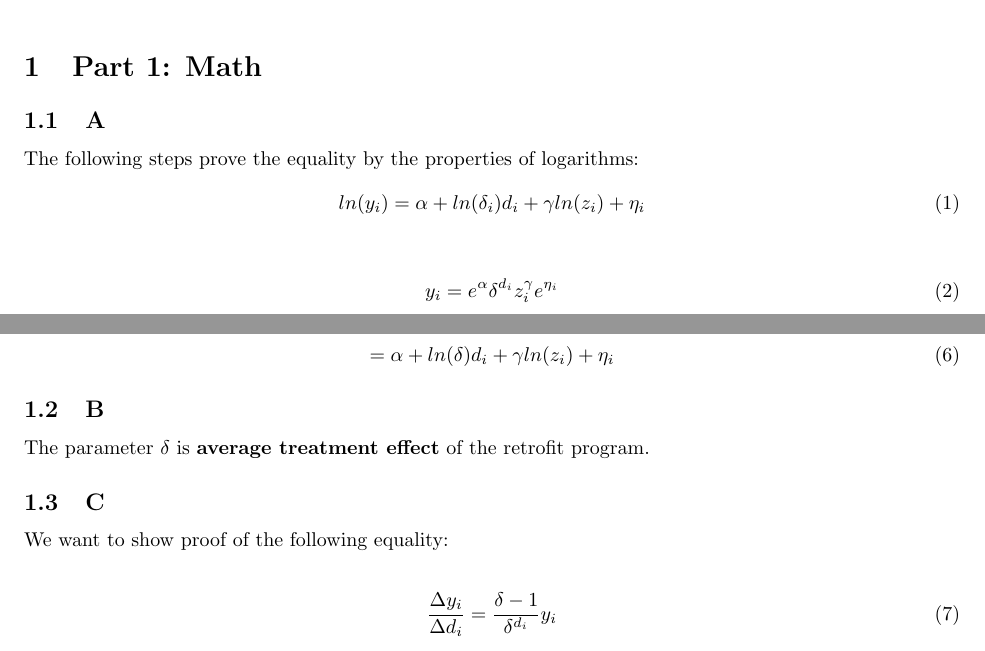
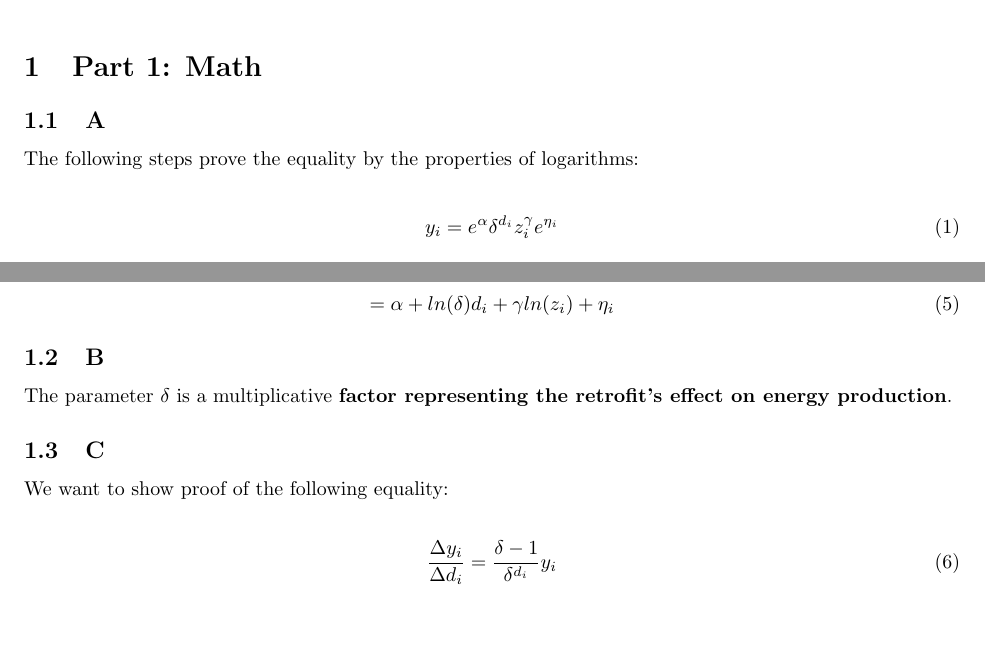
Before and after one commit to ryandellis/phdee-2023-RE, a LaTeX problem sheet (homework3/main_hw3.tex): two parts of page 1 of 2, joined at a grey line, cut so that both start at the same text, the shorter picture padded with empty space. Compiled offline with pdfLaTeX.

Commit message:
Updates from Overleaf

```diff
--- a/homework3/main_hw3.tex
+++ b/homework3/main_hw3.tex
@@ -31,9 +31,6 @@ colorlinks=true,
 
 \subsection{A}
 The following steps prove the equality by the properties of logarithms:
-\begin{align}
-    ln{(y_i)} = \alpha + ln{(\delta_i)} d_i + \gamma ln{(z_i)} + \eta_i
-\end{align}
 
 \begin{align}
     y_i &= e^\alpha \delta^{d_i} z^\gamma_i e^{\eta_i}
@@ -57,7 +54,7 @@ The following steps prove the equality by the properties of logarithms:
 
 \subsection{B}
 
-The parameter $\delta$ is \textbf{average treatment effect} of the retrofit program.
+The parameter $\delta$ is a multiplicative \textbf{factor representing the retrofit's effect on energy production}.
 
 \subsection{C}
 
```
